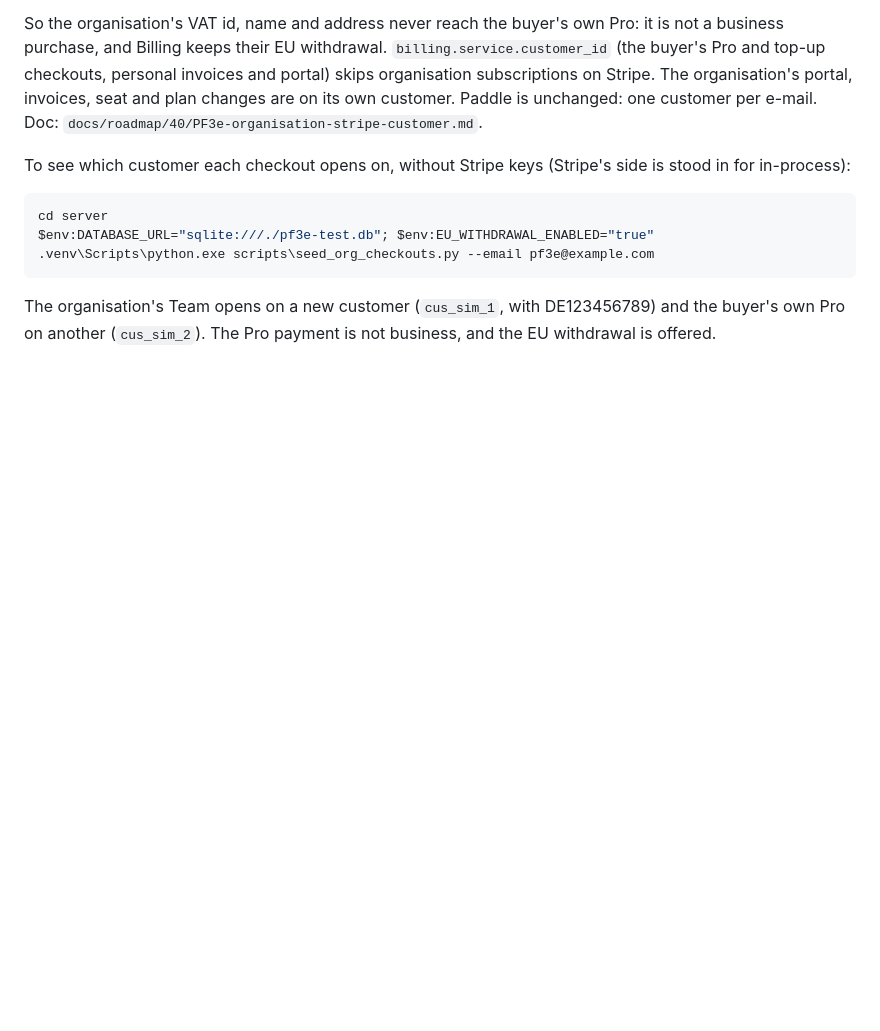
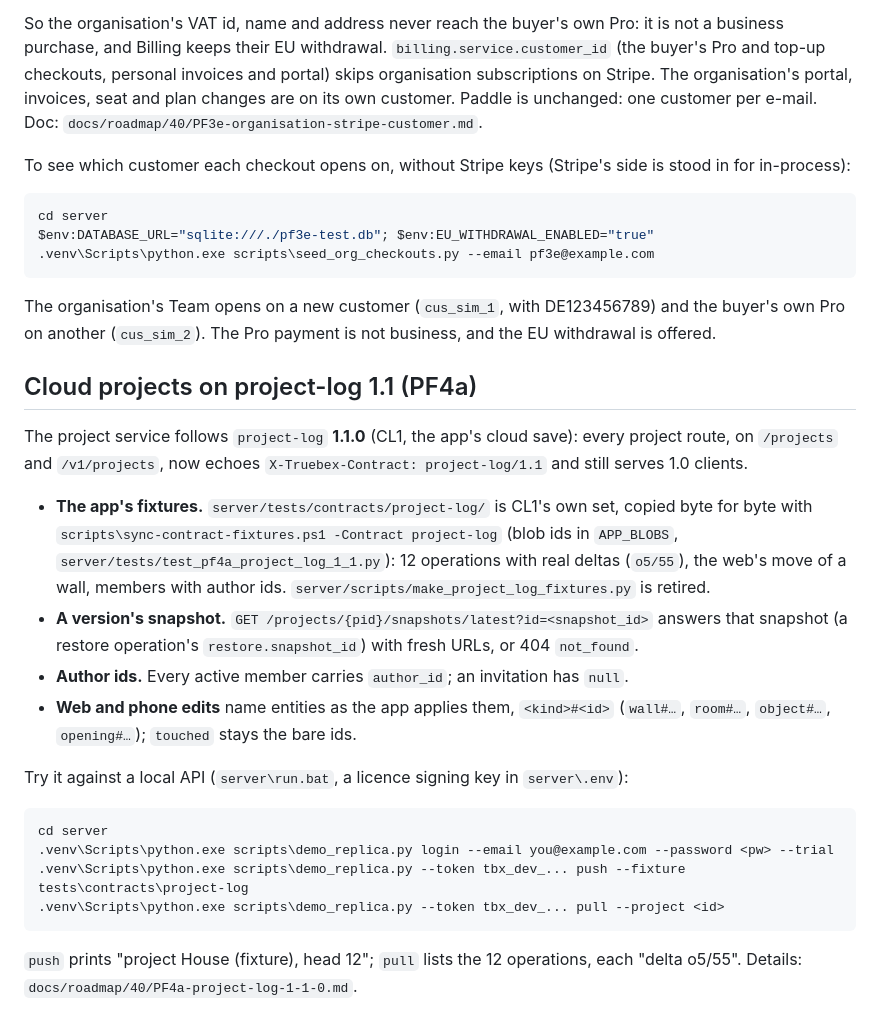
Before and after one commit to dr99tm/Truebex, a Markdown page: README.md, the part around the change. GitHub-like rendering; blank space fills up the shorter version.

Commit message:
PF4a: doc (P.4 template, As-built), tracker row, README section
Co-Authored-By: Claude Opus 5.5 (1M context) <noreply@anthropic.com>

````diff
--- a/README.md
+++ b/README.md
@@ -1503,3 +1503,30 @@ $env:DATABASE_URL="sqlite:///./pf3e-test.db"; $env:EU_WITHDRAWAL_ENABLED="true"
 
 The organisation's Team opens on a new customer (`cus_sim_1`, with DE123456789) and the buyer's own Pro on another
 (`cus_sim_2`). The Pro payment is not business, and the EU withdrawal is offered.
+
+## Cloud projects on project-log 1.1 (PF4a)
+
+The project service follows `project-log` **1.1.0** (CL1, the app's cloud save): every project route, on
+`/projects` and `/v1/projects`, now echoes `X-Truebex-Contract: project-log/1.1` and still serves 1.0 clients.
+
+- **The app's fixtures.** `server/tests/contracts/project-log/` is CL1's own set, copied byte for byte with
+  `scripts\sync-contract-fixtures.ps1 -Contract project-log` (blob ids in `APP_BLOBS`,
+  `server/tests/test_pf4a_project_log_1_1.py`): 12 operations with real deltas (`o5/55`), the web's move of a
+  wall, members with author ids. `server/scripts/make_project_log_fixtures.py` is retired.
+- **A version's snapshot.** `GET /projects/{pid}/snapshots/latest?id=<snapshot_id>` answers that snapshot
+  (a restore operation's `restore.snapshot_id`) with fresh URLs, or 404 `not_found`.
+- **Author ids.** Every active member carries `author_id`; an invitation has `null`.
+- **Web and phone edits** name entities as the app applies them, `<kind>#<id>` (`wall#…`, `room#…`,
+  `object#…`, `opening#…`); `touched` stays the bare ids.
+
+Try it against a local API (`server\run.bat`, a licence signing key in `server\.env`):
+
+```powershell
+cd server
+.venv\Scripts\python.exe scripts\demo_replica.py login --email you@example.com --password <pw> --trial
+.venv\Scripts\python.exe scripts\demo_replica.py --token tbx_dev_... push --fixture tests\contracts\project-log
+.venv\Scripts\python.exe scripts\demo_replica.py --token tbx_dev_... pull --project <id>
+```
+
+`push` prints "project House (fixture), head 12"; `pull` lists the 12 operations, each "delta o5/55". Details:
+`docs/roadmap/40/PF4a-project-log-1-1-0.md`.
````
Also changed, not shown: 2 other files.
